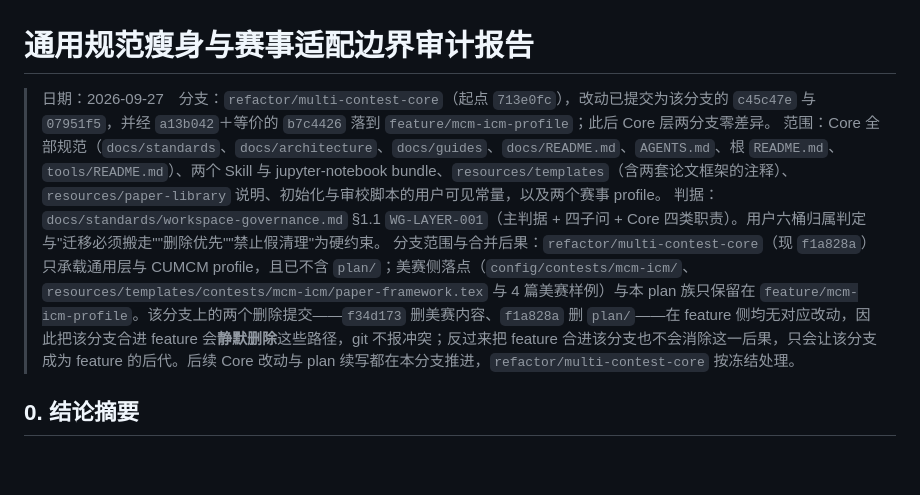
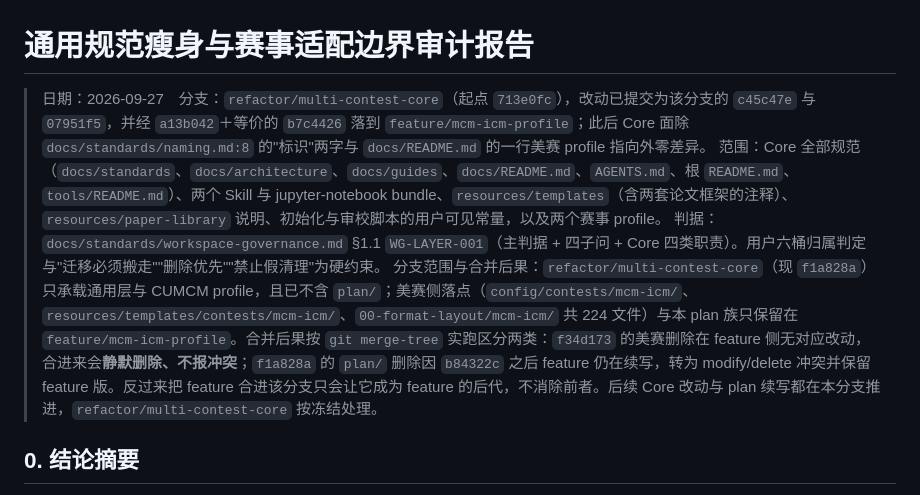
Before and after one commit to a5237/mathematical-modeling-workspace, a Markdown page: plan/通用规范瘦身与赛事适配边界审计报告.md, the part around the change. GitHub-like rendering; blank space fills up the shorter version.

```diff
--- a/plan/通用规范瘦身与赛事适配边界审计报告.md
+++ b/plan/通用规范瘦身与赛事适配边界审计报告.md
@@ -1,9 +1,9 @@
 # 通用规范瘦身与赛事适配边界审计报告
 
-> 日期：2026-09-27　分支：`refactor/multi-contest-core`（起点 `713e0fc`），改动已提交为该分支的 `c45c47e` 与 `07951f5`，并经 `a13b042`＋等价的 `b7c4426` 落到 `feature/mcm-icm-profile`；此后 Core 层两分支零差异。
+> 日期：2026-09-27　分支：`refactor/multi-contest-core`（起点 `713e0fc`），改动已提交为该分支的 `c45c47e` 与 `07951f5`，并经 `a13b042`＋等价的 `b7c4426` 落到 `feature/mcm-icm-profile`；此后 Core 面除 `docs/standards/naming.md:8` 的"标识"两字与 `docs/README.md` 的一行美赛 profile 指向外零差异。
 > 范围：Core 全部规范（`docs/standards`、`docs/architecture`、`docs/guides`、`docs/README.md`、`AGENTS.md`、根 `README.md`、`tools/README.md`）、两个 Skill 与 jupyter-notebook bundle、`resources/templates`（含两套论文框架的注释）、`resources/paper-library` 说明、初始化与审校脚本的用户可见常量，以及两个赛事 profile。
 > 判据：`docs/standards/workspace-governance.md` §1.1 `WG-LAYER-001`（主判据 + 四子问 + Core 四类职责）。用户六桶归属判定与"迁移必须搬走""删除优先""禁止假清理"为硬约束。
-> 分支范围与合并后果：`refactor/multi-contest-core`（现 `f1a828a`）只承载通用层与 CUMCM profile，且已不含 `plan/`；美赛侧落点（`config/contests/mcm-icm/`、`resources/templates/contests/mcm-icm/paper-framework.tex` 与 4 篇美赛样例）与本 plan 族只保留在 `feature/mcm-icm-profile`。该分支上的两个删除提交——`f34d173` 删美赛内容、`f1a828a` 删 `plan/`——在 feature 侧均无对应改动，因此把该分支合进 feature 会**静默删除**这些路径，git 不报冲突；反过来把 feature 合进该分支也不会消除这一后果，只会让该分支成为 feature 的后代。后续 Core 改动与 plan 续写都在本分支推进，`refactor/multi-contest-core` 按冻结处理。
+> 分支范围与合并后果：`refactor/multi-contest-core`（现 `f1a828a`）只承载通用层与 CUMCM profile，且已不含 `plan/`；美赛侧落点（`config/contests/mcm-icm/`、`resources/templates/contests/mcm-icm/`、`00-format-layout/mcm-icm/` 共 224 文件）与本 plan 族只保留在 `feature/mcm-icm-profile`。合并后果按 `git merge-tree` 实跑区分两类：`f34d173` 的美赛删除在 feature 侧无对应改动，合进来会**静默删除、不报冲突**；`f1a828a` 的 `plan/` 删除因 `b84322c` 之后 feature 仍在续写，转为 modify/delete 冲突并保留 feature 版。反过来把 feature 合进该分支只会让它成为 feature 的后代，不消除前者。后续 Core 改动与 plan 续写都在本分支推进，`refactor/multi-contest-core` 按冻结处理。
 
 ## 0. 结论摘要
 
```
Also changed, not shown: plan/多赛事通用化重构执行情况说明.md (+5 -4 lines).
